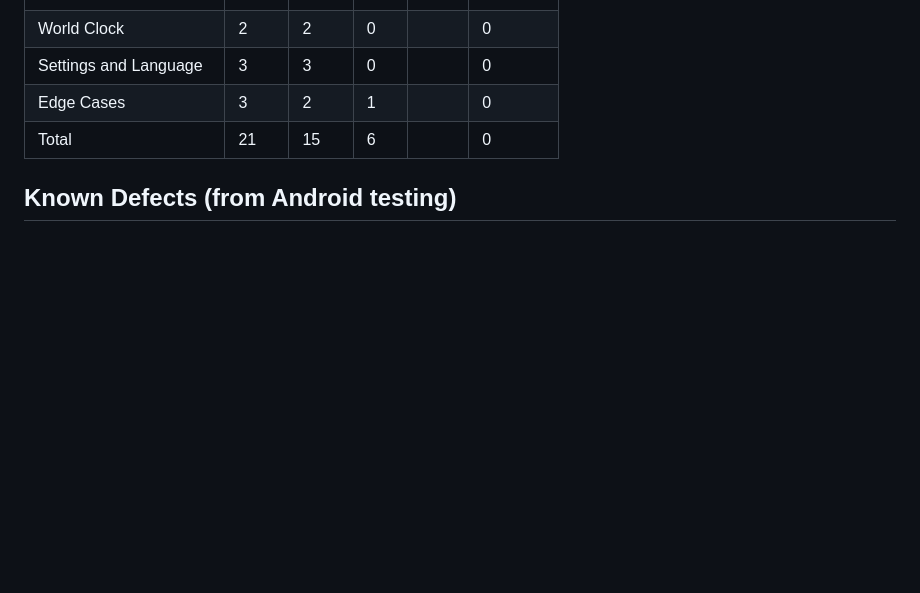
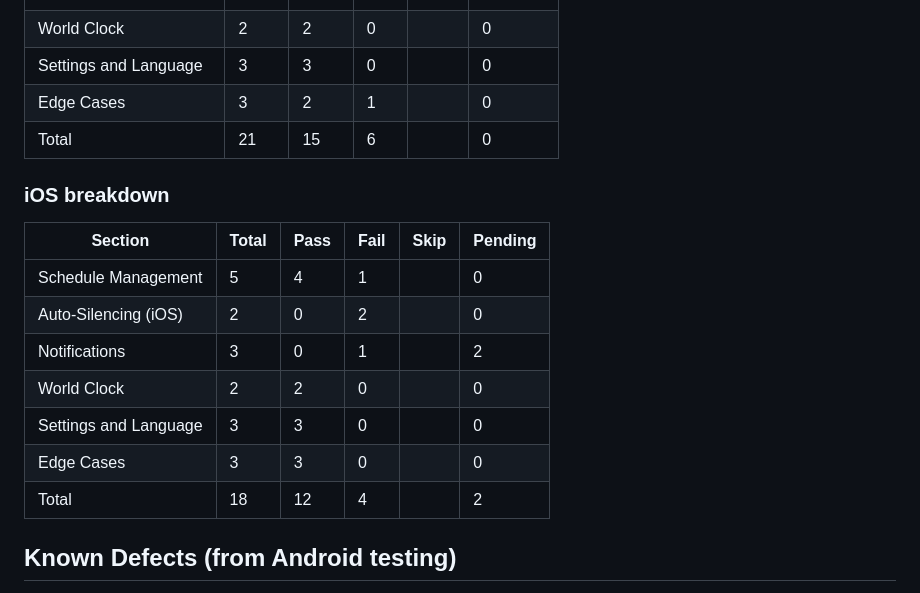
Before and after one commit to matthewcmaylo/ICT107proj, a Markdown page: TEST_PLAN.md, the part around the change. Drawn GitHub-style; blank space fills up the shorter version.

Commit message:
Added iOS breakdown section to summary

```diff
--- a/TEST_PLAN.md
+++ b/TEST_PLAN.md
@@ -107,6 +107,17 @@ Platform-specific sections (2 and 3) count toward their own platform only. N/A c
 | Edge Cases | 3 | 2 | 1 | | 0 |
 | Total | 21 | 15 | 6 | | 0 |
 
+### iOS breakdown
+| Section | Total | Pass | Fail | Skip | Pending |
+| --- | --- | --- | --- | --- | --- |
+| Schedule Management | 5 | 4 | 1 | | 0 |
+| Auto-Silencing (iOS) | 2 | 0 | 2 | | 0 |
+| Notifications | 3 | 0 | 1 | | 2 |
+| World Clock | 2 | 2 | 0 | | 0 |
+| Settings and Language | 3 | 3 | 0 | | 0 |
+| Edge Cases | 3 | 3 | 0 | | 0 |
+| Total | 18 | 12 | 4 | | 2 |
+
 ## Known Defects (from Android testing)
 
 1. TC-02: No way to edit an existing schedule. Long-press does not trigger edit and no edit button exists.
```
